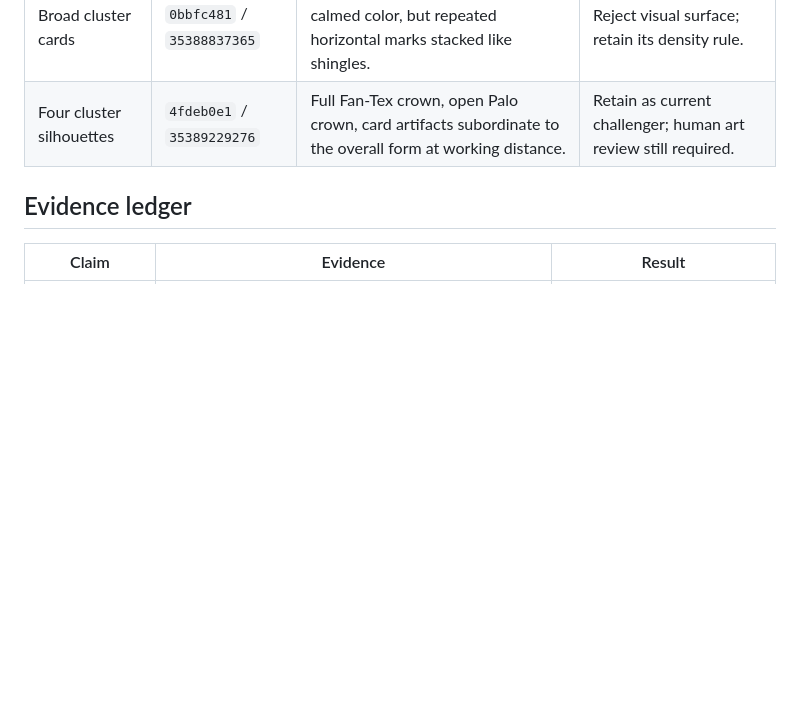
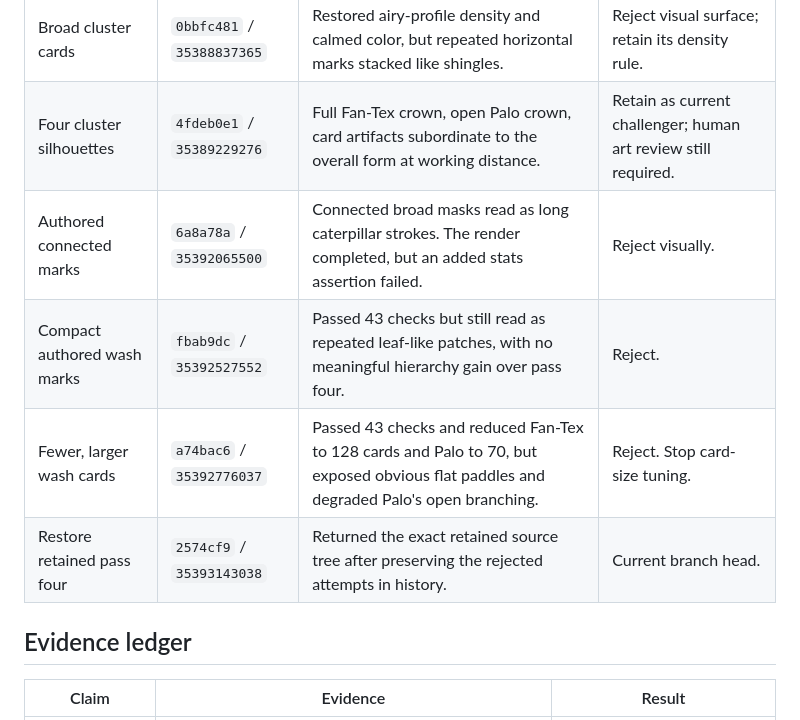
Before and after one commit to CRisdon45/Blender-Godot-Astra-Lab, a Markdown page: ci/yardscape-plant-brush-profile-probe/RESULTS.md, the part around one of its changes. Drawn GitHub-style; blank space fills up the shorter version.

```diff
--- a/ci/yardscape-plant-brush-profile-probe/RESULTS.md
+++ b/ci/yardscape-plant-brush-profile-probe/RESULTS.md
@@ -34,6 +37,10 @@ an authored atlas, shrub coverage, and tablet evidence before adoption.
 | Simple oval alpha cards | `aec76859` / `35388433488` | Proved the fixed-center alpha-scissor path, but read as literal leaf confetti and overfilled Palo. | Reject. |
 | Broad cluster cards | `0bbfc481` / `35388837365` | Restored airy-profile density and calmed color, but repeated horizontal marks stacked like shingles. | Reject visual surface; retain its density rule. |
 | Four cluster silhouettes | `4fdeb0e1` / `35389229276` | Full Fan-Tex crown, open Palo crown, card artifacts subordinate to the overall form at working distance. | Retain as current challenger; human art review still required. |
+| Authored connected marks | `6a8a78a` / `35392065500` | Connected broad masks read as long caterpillar strokes. The render completed, but an added stats assertion failed. | Reject visually. |
+| Compact authored wash marks | `fbab9dc` / `35392527552` | Passed 43 checks but still read as repeated leaf-like patches, with no meaningful hierarchy gain over pass four. | Reject. |
+| Fewer, larger wash cards | `a74bac6` / `35392776037` | Passed 43 checks and reduced Fan-Tex to 128 cards and Palo to 70, but exposed obvious flat paddles and degraded Palo's open branching. | Reject. Stop card-size tuning. |
+| Restore retained pass four | `2574cf9` / `35393143038` | Returned the exact retained source tree after preserving the rejected attempts in history. | Current branch head. |
 
 ## Evidence ledger
 
```
Also changed, not shown: other parts of ci/yardscape-plant-brush-profile-probe/RESULTS.md (+33 -25 lines).
